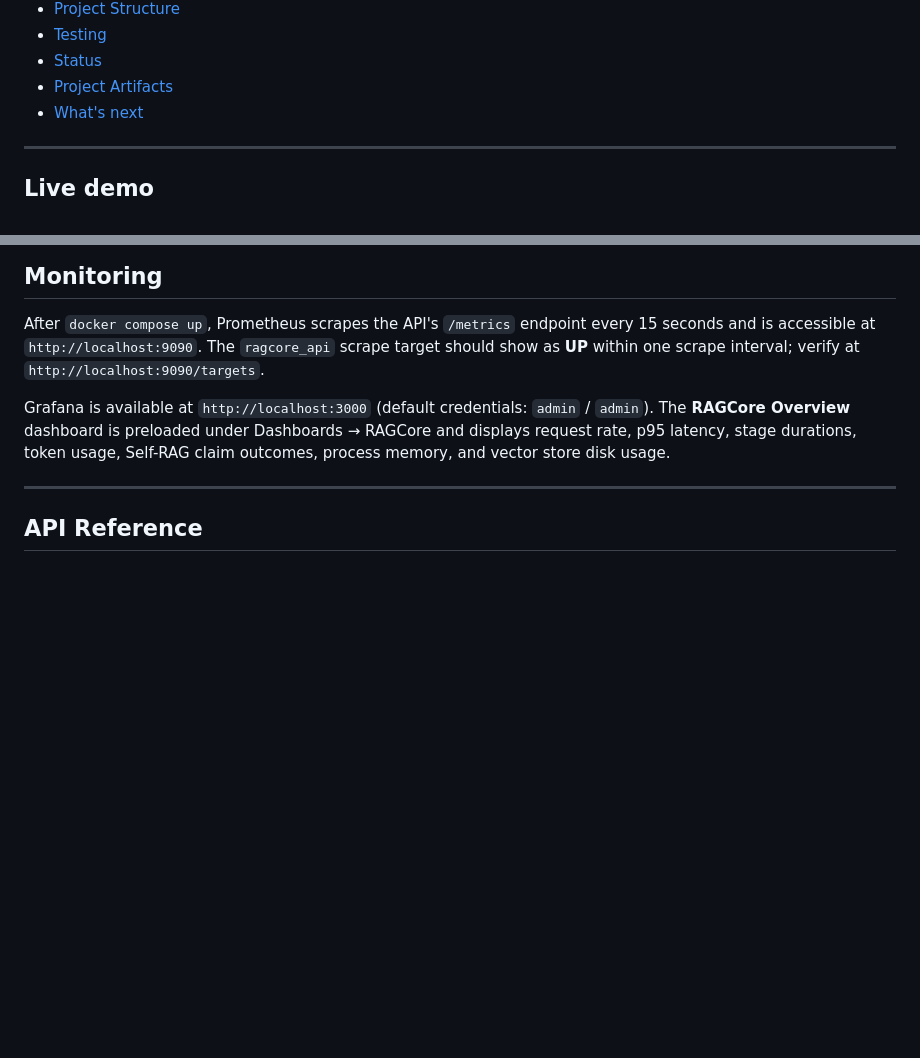
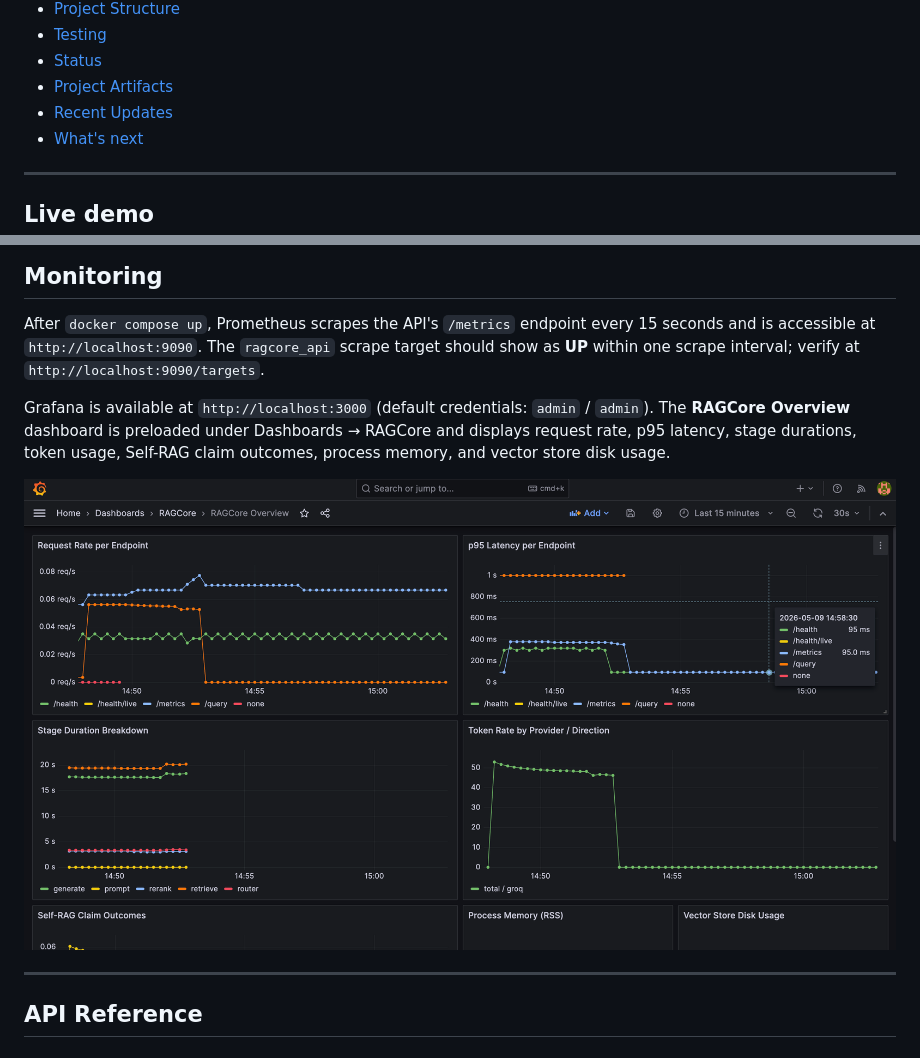
Before and after one commit to Kollipara-Hema/ragcore, a Markdown page: README.md, 2 parts joined by grey strips. Drawn GitHub-style; pictures changed too: docs/assets/grafana_overview.png (added); blank space fills up the shorter version.

```diff
--- a/README.md
+++ b/README.md
@@ -32,6 +32,7 @@ finding.
 - [Testing](#testing)
 - [Status](#status)
 - [Project Artifacts](#project-artifacts)
+- [Recent Updates](#recent-updates)
 - [What's next](#whats-next)
 
 ---
@@ -241,6 +242,8 @@ cd ui_chainlit && chainlit run app.py
 After `docker compose up`, Prometheus scrapes the API's `/metrics` endpoint every 15 seconds and is accessible at `http://localhost:9090`. The `ragcore_api` scrape target should show as **UP** within one scrape interval; verify at `http://localhost:9090/targets`.
 
 Grafana is available at `http://localhost:3000` (default credentials: `admin` / `admin`). The **RAGCore Overview** dashboard is preloaded under Dashboards → RAGCore and displays request rate, p95 latency, stage durations, token usage, Self-RAG claim outcomes, process memory, and vector store disk usage.
+
+![RAGCore Grafana Overview](docs/assets/grafana_overview.png)
 
 ---
 
```
Also changed, not shown: other parts of README.md (+16 -0 lines), 1 other file.
